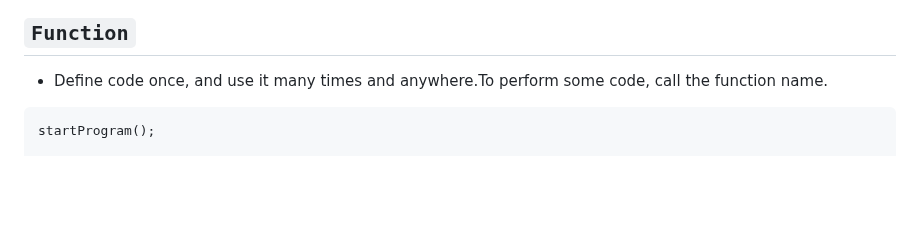
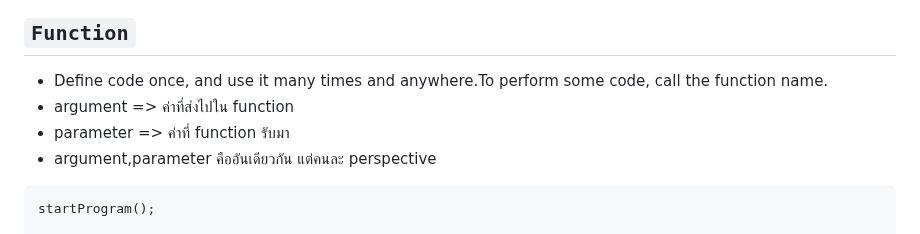
Before and after one commit to guntza10/Javascript-Zero-to-Hero, a Markdown page: README.md, the part around the change. Rendered like a GitHub page; blank space fills up the shorter version.

Commit message:
update function

````diff
--- a/README.md
+++ b/README.md
@@ -460,6 +460,9 @@ for (let i = 1; i <= rows; i += 1) {
 ## `Function`
 
 - Define code once, and use it many times and anywhere.To perform some code, call the function name.
+- argument => ค่าที่ส่งไปใน function
+- parameter => ค่าที่ function รับมา
+- argument,parameter คืออันเดียวกัน แต่คนละ perspective
 
 ```
 startProgram();
````
